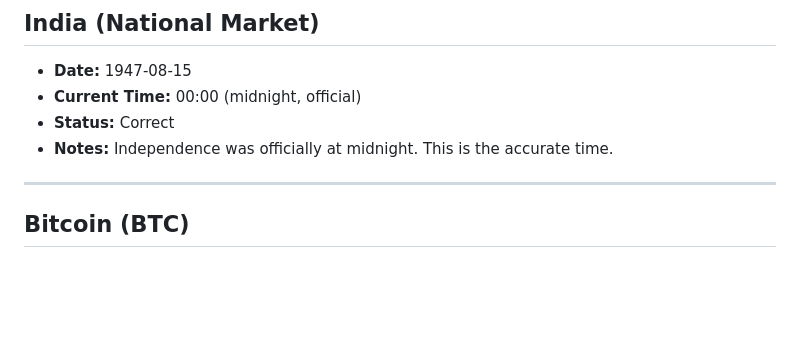
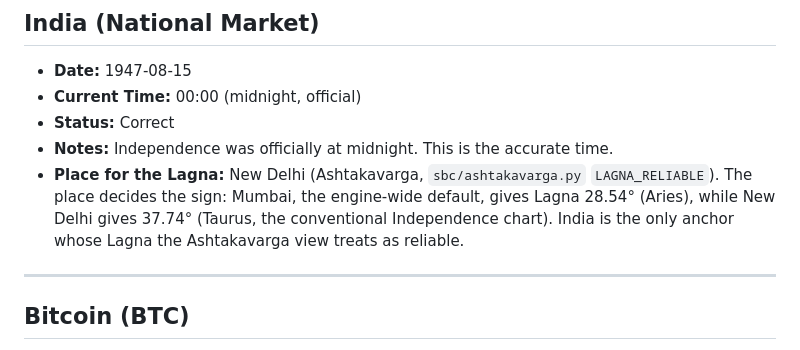
Before and after one commit to kalyandhara/SBC_Tool, a Markdown page: docs/EXACT_ANCHOR_TIMES.md, the part around the change. Rendered like a GitHub page; blank space fills up the shorter version.

```diff
--- a/docs/EXACT_ANCHOR_TIMES.md
+++ b/docs/EXACT_ANCHOR_TIMES.md
@@ -61,6 +61,7 @@ Current status: All anchors use approximate times (00:00 for most). This is a kn
 - **Current Time:** 00:00 (midnight, official)
 - **Status:** Correct
 - **Notes:** Independence was officially at midnight. This is the accurate time.
+- **Place for the Lagna:** New Delhi (Ashtakavarga, `sbc/ashtakavarga.py` `LAGNA_RELIABLE`). The place decides the sign: Mumbai, the engine-wide default, gives Lagna 28.54° (Aries), while New Delhi gives 37.74° (Taurus, the conventional Independence chart). India is the only anchor whose Lagna the Ashtakavarga view treats as reliable.
 
 ---
 
```
Also changed, not shown: README.md (+2 -0 lines), docs/PROJECT_OVERVIEW.md (+1 -1 lines).
